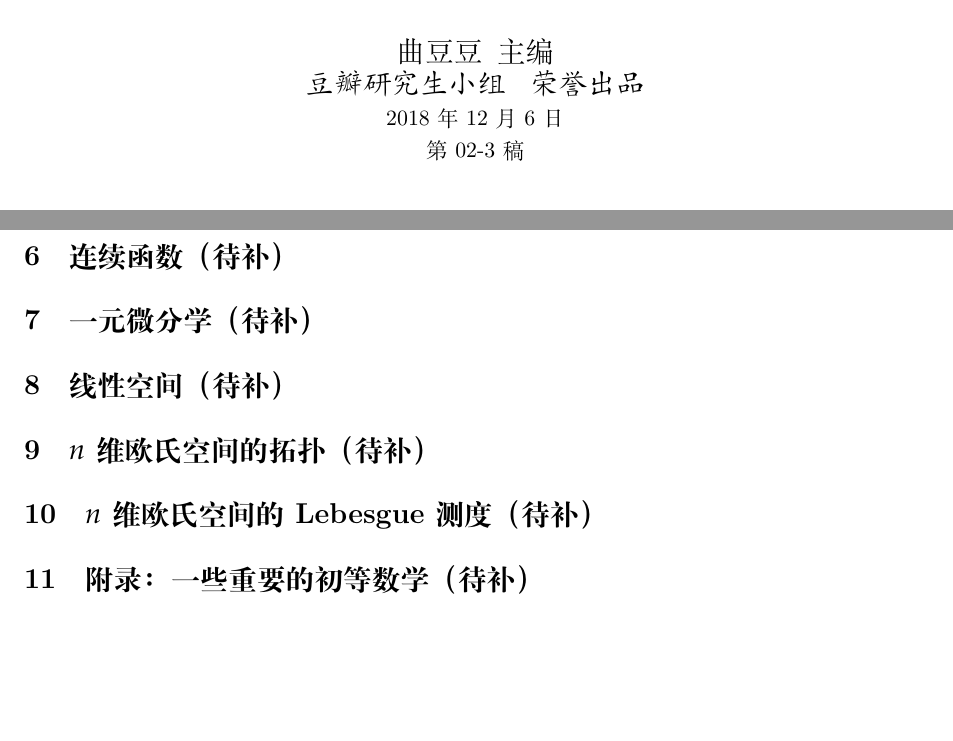
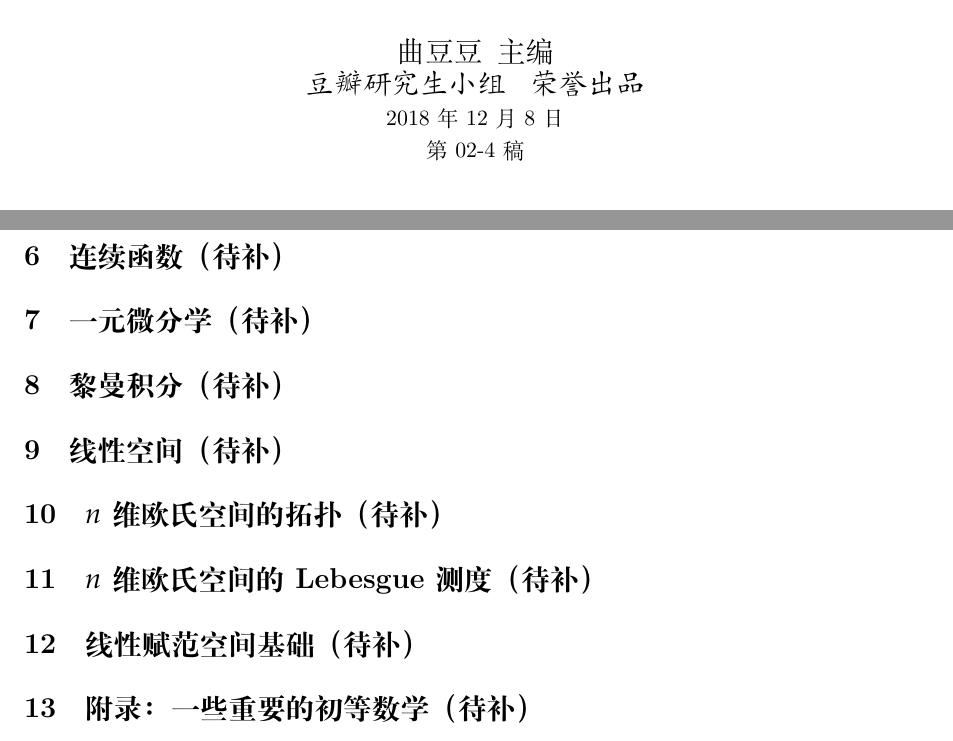
Before and after one commit to leonardle/Qu-Doudou-Project, a LaTeX paper (Lecture notes.tex): two parts of pages 1 and 27 of 28, joined at a grey line, cut so that both start at the same text, the shorter picture padded with empty space. Compiled offline with XeLaTeX.

Commit message:
02-4版本发布

```diff
--- a/Lecture notes.tex
+++ b/Lecture notes.tex
@@ -120,8 +120,8 @@
 \author{\textsc{曲豆豆\,\,\,主编} % Author
 \\{\textit{豆瓣研究生小组\,\,\,\,\,荣誉出品}}} % Institution
 
-\date{2018年12月6日\\
-第02-3稿} % Date
+\date{2018年12月8日\\
+第02-4稿} % Date
 
 %----------------------------------------------------------------------------------------
 \begin{document}
@@ -149,9 +149,11 @@
 \section{实数的完备性（待补）}
 \section{连续函数（待补）}
 \section{一元微分学（待补）}
+\section{黎曼积分（待补）}
 \section{线性空间（待补）}
 \section{$n$维欧氏空间的拓扑（待补）}
 \section{$n$维欧氏空间的Lebesgue测度（待补）}
+\section{线性赋范空间基础（待补）}
 \section{附录：一些重要的初等数学（待补）}
 \subsection{求和符号与求积符号（待补）}
 \subsection{整数与多项式基础（待补）}
```
